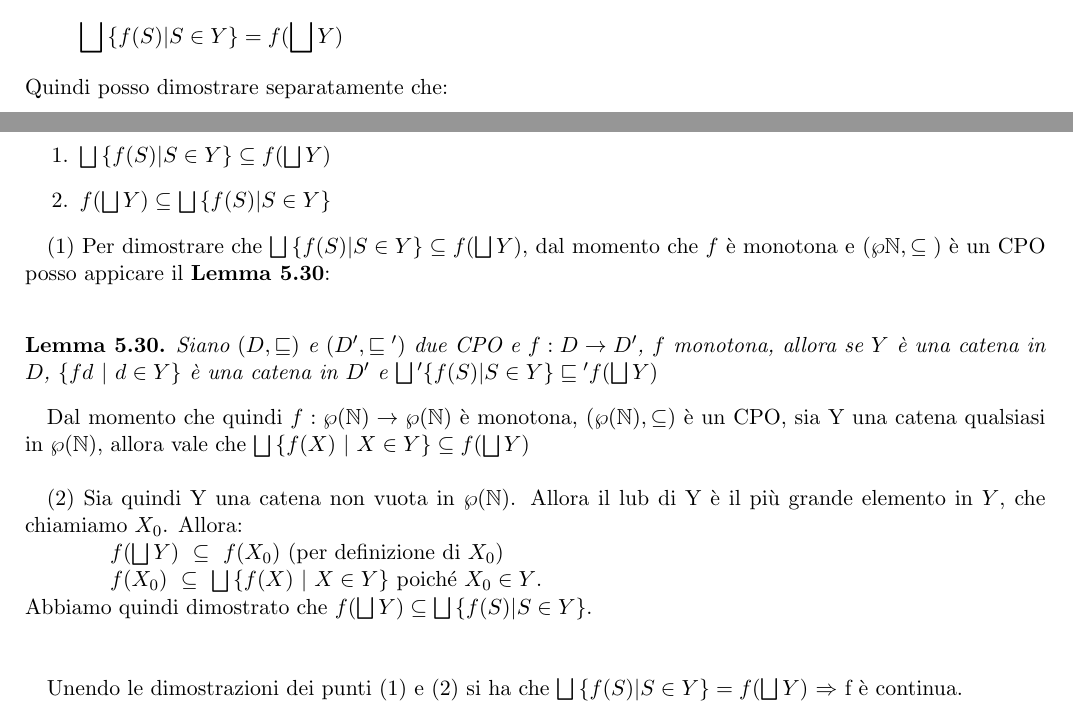
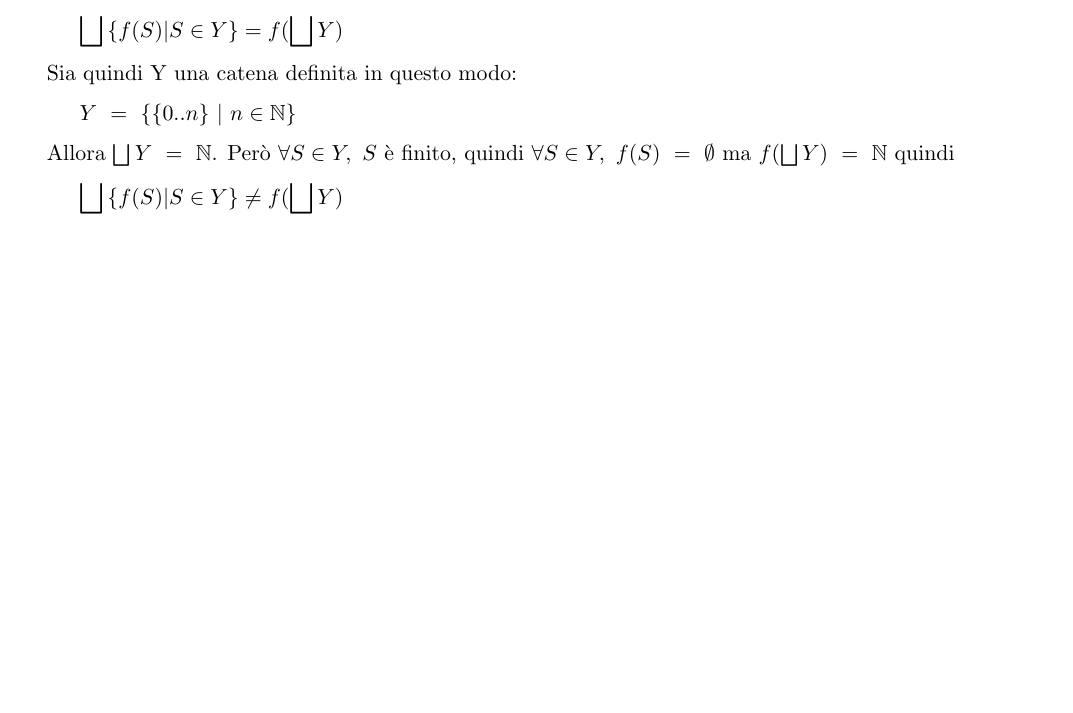
Before and after one commit to mzanella/vds1718-Homeworks, a LaTeX document (vds.tex, which reads exercises/ex7.tex): two parts of pages 22 and 23 of 35 before the commit and part of page 22 of 34 after it, the two joined at a grey line, cut so that both start at the same text, the shorter picture padded with empty space. Compiled offline with pdfLaTeX.

Commit message:
Fix ex7 (another time)

```diff
--- a/exercises/ex7.tex
+++ b/exercises/ex7.tex
@@ -67,38 +67,16 @@
     Poichè la funzione \textit{f} è monotona, quindi basta vedere se, per ogni
     catena non vuota $Y\in\wp{(\mathbb{N})}$, vale che:
     \[\lub{} \{f(S) | S \in{}Y\} = f(\lub{}Y)\]
-    Quindi posso dimostrare separatamente che:
-    \begin{enumerate}
-    \item $\lub{} \{f(S) | S \in{}Y\} \subseteq f(\lub{}Y)$
-    \item $f(\lub{}Y) \subseteq \lub{} \{f(S) | S \in{}Y\}$
-    \end{enumerate}
 
-    (1) Per dimostrare che $\lub{} \{f(S) | S \in{}Y\} \subseteq{}
-    f(\lub{}Y)$, dal momento che $f$ è monotona e
-    $(\wp{\mathbb{N}}, \subseteq{})$ è un CPO posso appicare il
-    \textbf{Lemma 5.30}:\\
-    \begin{customlem}{5.30}
-    Siano $(D, \sqsubseteq)$ e $(D', \sqsubseteq{}')$ due CPO e
-    $f:D\rightarrow{}D'$, $f$ monotona, allora se $Y$ è una catena in $D$,
-    $\{fd~|~d\in{}Y\}$ è una catena in $D'$ e $\lub{}' \{f(S) | S \in{}Y\}
-    \sqsubseteq{}' f(\lub{}Y)$
-    \end{customlem}
-    Dal momento che quindi $f:\wp{(\mathbb{N})}\rightarrow{}\wp{(\mathbb{N})}$
-    è monotona, $(\wp{(\mathbb{N})}, \subseteq)$ è un CPO, sia Y una catena
-    qualsiasi in $\wp{(\mathbb{N})}$, allora vale che $\lub{}\{f(X)~|~X\in{}Y\}
-    \subseteq{}f(\lub{}Y)$\\
 
-    (2) Sia quindi Y una catena non vuota in $\wp{(\mathbb{N})}$. Allora il lub
-    di Y è il più grande elemento in $Y$, che chiamiamo $X_0$. Allora:\\
-    \hspace*{1.5cm}$f(\lub{}Y)~\subseteq~f(X_0)$ (per~definizione~di~$X_0$)\\
-    \hspace*{1.5cm}$f(X_0)~\subseteq~\lub{}\{f(X)~|~X\in{}Y\}$ poiché $X_0\in{}
-    Y$.\\
-    Abbiamo quindi dimostrato che $f(\lub{}Y) \subseteq \lub{} \{f(S) | S
-    \in{}Y\}$.\\ \\
+    Sia quindi Y una catena definita in questo modo:
+    \[
+    Y~=~\{\{0..n\}~|~n\in\mathbb{N}\}
+    \]
 
-    Unendo le dimostrazioni dei punti (1) e (2) si ha che $\lub{} \{f(S) | S
-    \in{}Y\} = f(\lub{}Y)$ $\Rightarrow$ f è continua.
-
+    Allora $\lub{}Y~=~\mathbb{N}$. Però $\forall{}S\in{}Y,~S$ è finito, quindi
+    $\forall{}S\in{}Y,~f(S)~=~\emptyset$ ma $f(\lub{}Y)~=~\mathbb{N}$ quindi
+    \[\lub{} \{f(S) | S \in{}Y\} \neq f(\lub{}Y)\]
 %    Applicando al nostro caso vedo che:
 %    $ \bigsqcup$ ' \{ \textit{f(S)} \textbar{} \textit{S}
 %    $\in\wp(\mathbb{N})$ \} = $\bigsqcup$ ' \{$\emptyset$, $\mathbb{N}$\} =
```
